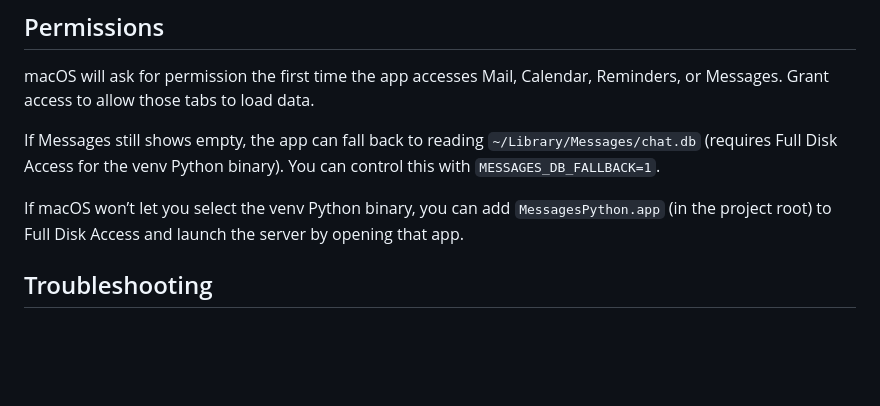
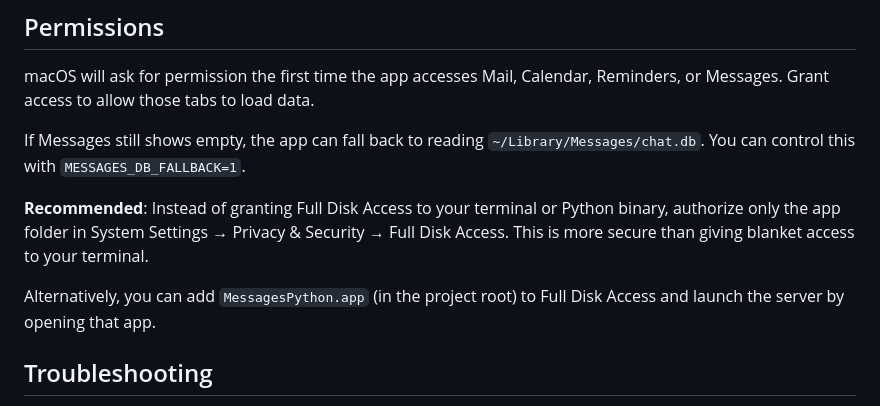
Before and after one commit to Joaov41/local-digest, a Markdown page: README.md, the part around the change. Rendered like a GitHub page; blank space fills up the shorter version.

Commit message:
Recommend authorizing app folder instead of Full Disk Access

```diff
--- a/README.md
+++ b/README.md
@@ -105,12 +105,11 @@ macOS will ask for permission the first time the app accesses Mail, Calendar,
 Reminders, or Messages. Grant access to allow those tabs to load data.
 
 If Messages still shows empty, the app can fall back to reading
-`~/Library/Messages/chat.db` (requires Full Disk Access for the venv Python
-binary). You can control this with `MESSAGES_DB_FALLBACK=1`.
+`~/Library/Messages/chat.db`. You can control this with `MESSAGES_DB_FALLBACK=1`.
 
-If macOS won’t let you select the venv Python binary, you can add
-`MessagesPython.app` (in the project root) to Full Disk Access and launch
-the server by opening that app.
+**Recommended**: Instead of granting Full Disk Access to your terminal or Python binary, authorize only the app folder in System Settings → Privacy & Security → Full Disk Access. This is more secure than giving blanket access to your terminal.
+
+Alternatively, you can add `MessagesPython.app` (in the project root) to Full Disk Access and launch the server by opening that app.
 
 ## Troubleshooting
 
```
